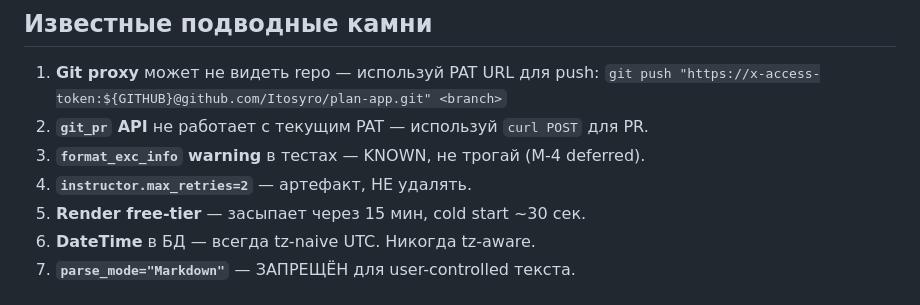
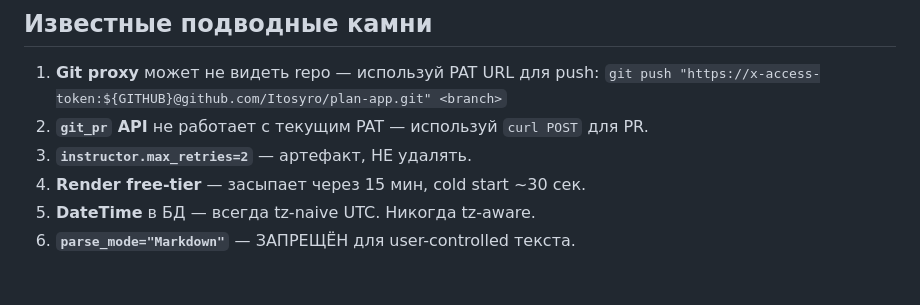
Before and after one commit to Itosyro/plan-app, a Markdown page: docs/HANDOFF-2026-05-09-v3.md, the part around one of its changes. GitHub-like rendering.

```diff
--- a/docs/HANDOFF-2026-05-09-v3.md
+++ b/docs/HANDOFF-2026-05-09-v3.md
@@ -213,8 +207,7 @@ uv run pytest --tb=short -q     # 204 passed
 1. **Git proxy** может не видеть repo — используй PAT URL для push:
    `git push "https://x-access-token:${GITHUB}@github.com/Itosyro/plan-app.git" <branch>`
 2. **`git_pr` API** не работает с текущим PAT — используй `curl POST` для PR.
-3. **`format_exc_info` warning** в тестах — KNOWN, не трогай (M-4 deferred).
-4. **`instructor.max_retries=2`** — артефакт, НЕ удалять.
+3. **`instructor.max_retries=2`** — артефакт, НЕ удалять.
 5. **Render free-tier** — засыпает через 15 мин, cold start ~30 сек.
 6. **DateTime** в БД — всегда tz-naive UTC. Никогда tz-aware.
 7. **`parse_mode="Markdown"`** — ЗАПРЕЩЁН для user-controlled текста.
```
Also changed, not shown: other parts of docs/HANDOFF-2026-05-09-v3.md (+12 -18 lines), docs/PROGRESS.md (+25 -0 lines).
